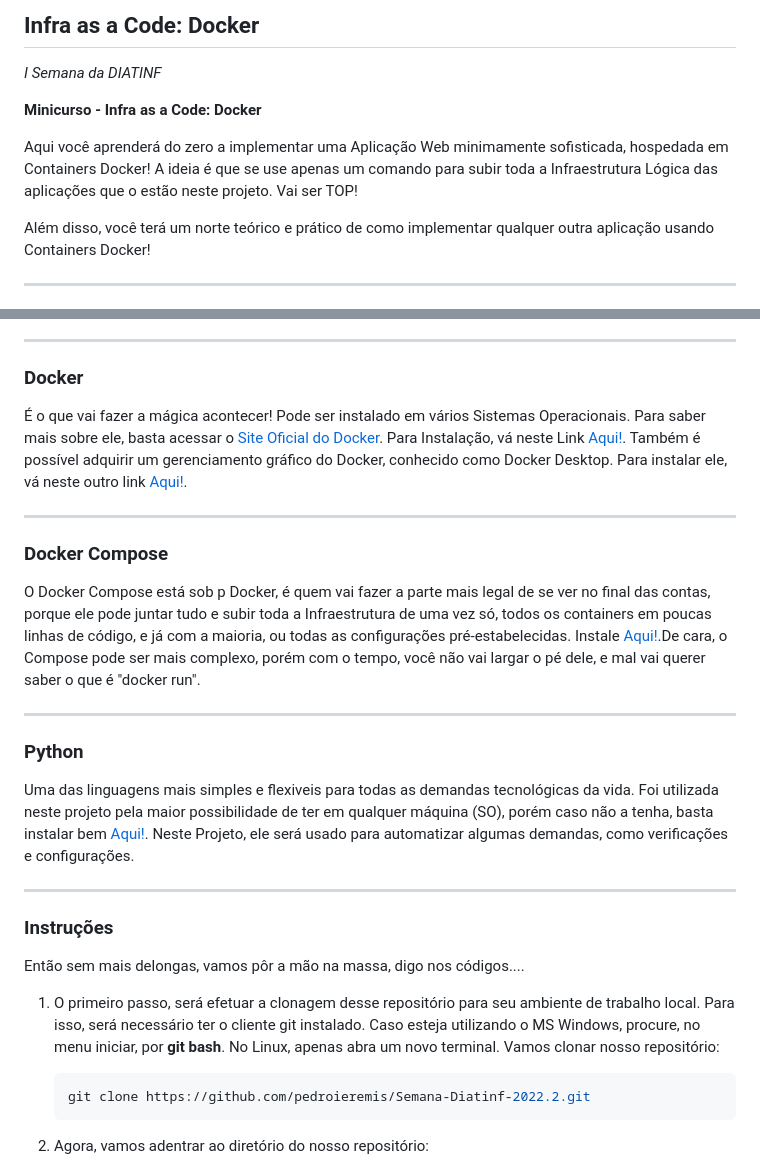
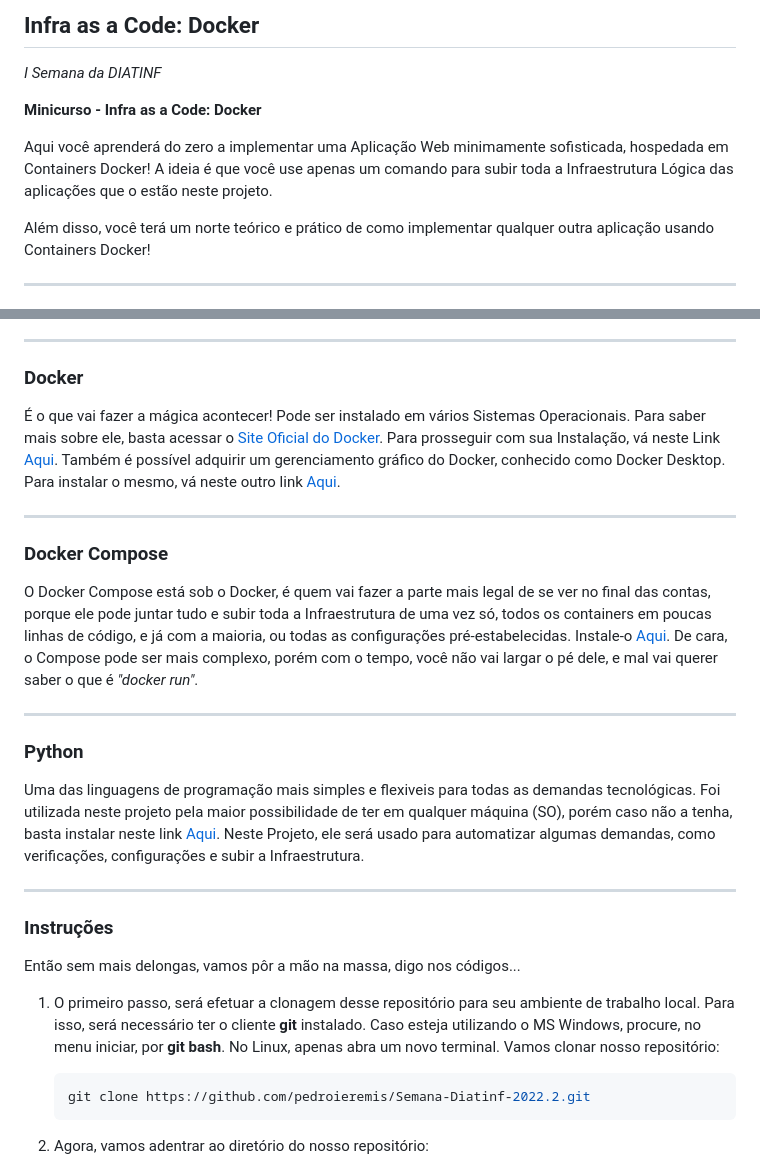
Before and after one commit to pedroieremis/Semana-Diatinf-2022.2, a Markdown page: README.md, 2 parts joined by grey strips. GitHub-like rendering.

Commit message:
Melhorias no README

````diff
--- a/README.md
+++ b/README.md
@@ -1,10 +1,10 @@
-## Infra as a Code: Docker
+## __Infra as a Code: Docker__
 
 _I Semana da DIATINF_
 
 __Minicurso - Infra as a Code: Docker__
 
-Aqui você aprenderá do zero a implementar uma Aplicação Web minimamente sofisticada, hospedada em Containers Docker! A ideia é que se use apenas um comando para subir toda a Infraestrutura Lógica das aplicações que o estão neste projeto. Vai ser TOP!
+Aqui você aprenderá do zero a implementar uma Aplicação Web minimamente sofisticada, hospedada em Containers Docker! A ideia é que você use apenas um comando para subir toda a Infraestrutura Lógica das aplicações que o estão neste projeto.
 
 Além disso, você terá um norte teórico e prático de como implementar qualquer outra aplicação usando Containers Docker!
 
@@ -22,27 +22,27 @@ Além disso, você terá um norte teórico e prático de como implementar qualqu
 
 ### Docker
 
-É o que vai fazer a mágica acontecer! Pode ser instalado em vários Sistemas Operacionais. Para saber mais sobre ele, basta acessar o [Site Oficial do Docker](https://www.docker.com/). Para Instalação, vá neste Link [Aqui!](https://docs.docker.com/engine/install/). Também é possível adquirir um gerenciamento gráfico do Docker, conhecido como Docker Desktop. Para instalar ele, vá neste outro link [Aqui!](https://docs.docker.com/desktop/).
+É o que vai fazer a mágica acontecer! Pode ser instalado em vários Sistemas Operacionais. Para saber mais sobre ele, basta acessar o [Site Oficial do Docker](https://www.docker.com/). Para prosseguir com sua Instalação, vá neste Link [Aqui](https://docs.docker.com/engine/install/). Também é possível adquirir um gerenciamento gráfico do Docker, conhecido como Docker Desktop. Para instalar o mesmo, vá neste outro link [Aqui](https://docs.docker.com/desktop/).
 
 ---
 
 ### Docker Compose
 
-O Docker Compose está sob p Docker, é quem vai fazer a parte mais legal de se ver no final das contas, porque ele pode juntar tudo e subir toda a Infraestrutura de uma vez só, todos os containers em poucas linhas de código, e já com a maioria, ou todas as configurações pré-estabelecidas. Instale [Aqui!](https://docs.docker.com/compose/install/).De cara, o Compose pode ser mais complexo, porém com o tempo, você não vai largar o pé dele, e mal vai querer saber o que é "docker run".
+O Docker Compose está sob o Docker, é quem vai fazer a parte mais legal de se ver no final das contas, porque ele pode juntar tudo e subir toda a Infraestrutura de uma vez só, todos os containers em poucas linhas de código, e já com a maioria, ou todas as configurações pré-estabelecidas. Instale-o [Aqui](https://docs.docker.com/compose/install/). De cara, o Compose pode ser mais complexo, porém com o tempo, você não vai largar o pé dele, e mal vai querer saber o que é _"docker run"_.
 
 ---
 
 ### Python
 
-Uma das linguagens mais simples e flexiveis para todas as demandas tecnológicas da vida. Foi utilizada neste projeto pela maior possibilidade de ter em qualquer máquina (SO), porém caso não a tenha, basta instalar bem [Aqui!](https://www.python.org/downloads/). Neste Projeto, ele será usado para automatizar algumas demandas, como verificações e  configurações.
+Uma das linguagens de programação mais simples e flexiveis para todas as demandas tecnológicas. Foi utilizada neste projeto pela maior possibilidade de ter em qualquer máquina (SO), porém caso não a tenha, basta instalar neste link [Aqui](https://www.python.org/downloads/). Neste Projeto, ele será usado para automatizar algumas demandas, como verificações, configurações e subir a Infraestrutura.
 
 ---
 
 ### Instruções
 
-Então sem mais delongas, vamos pôr a mão na massa, digo nos códigos....
+Então sem mais delongas, vamos pôr a mão na massa, digo nos códigos...
 
-1. O primeiro passo, será efetuar a clonagem desse repositório para seu ambiente de trabalho local. Para isso, será necessário ter o cliente git instalado. Caso esteja utilizando o MS Windows, procure, no menu iniciar,  por **git bash**. No Linux, apenas abra um novo terminal. Vamos clonar nosso repositório:
+1. O primeiro passo, será efetuar a clonagem desse repositório para seu ambiente de trabalho local. Para isso, será necessário ter o cliente __git__ instalado. Caso esteja utilizando o MS Windows, procure, no menu iniciar,  por __git bash__. No Linux, apenas abra um novo terminal. Vamos clonar nosso repositório:
 
    ```shell
    git clone https://github.com/pedroieremis/Semana-Diatinf-2022.2.git
````
